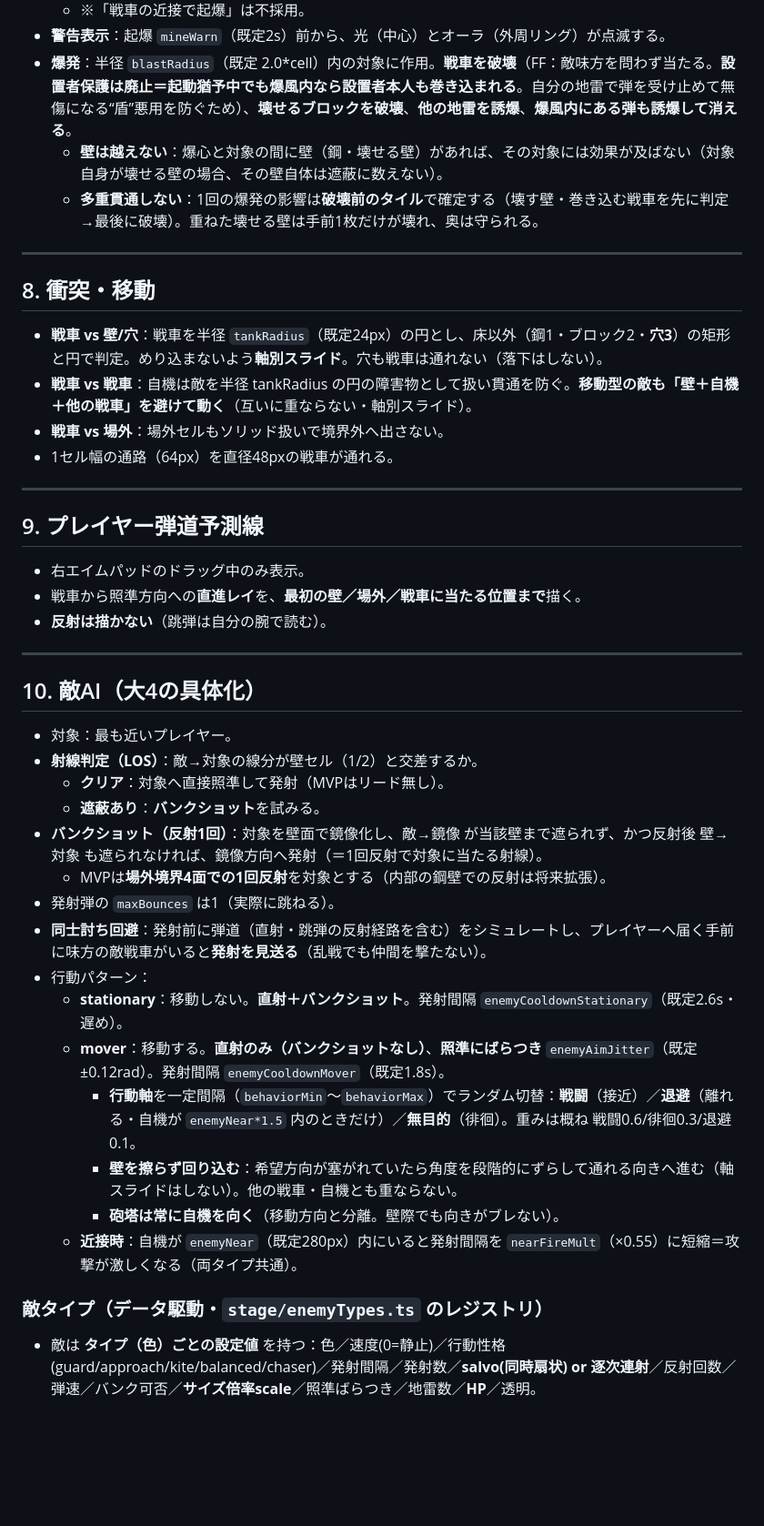
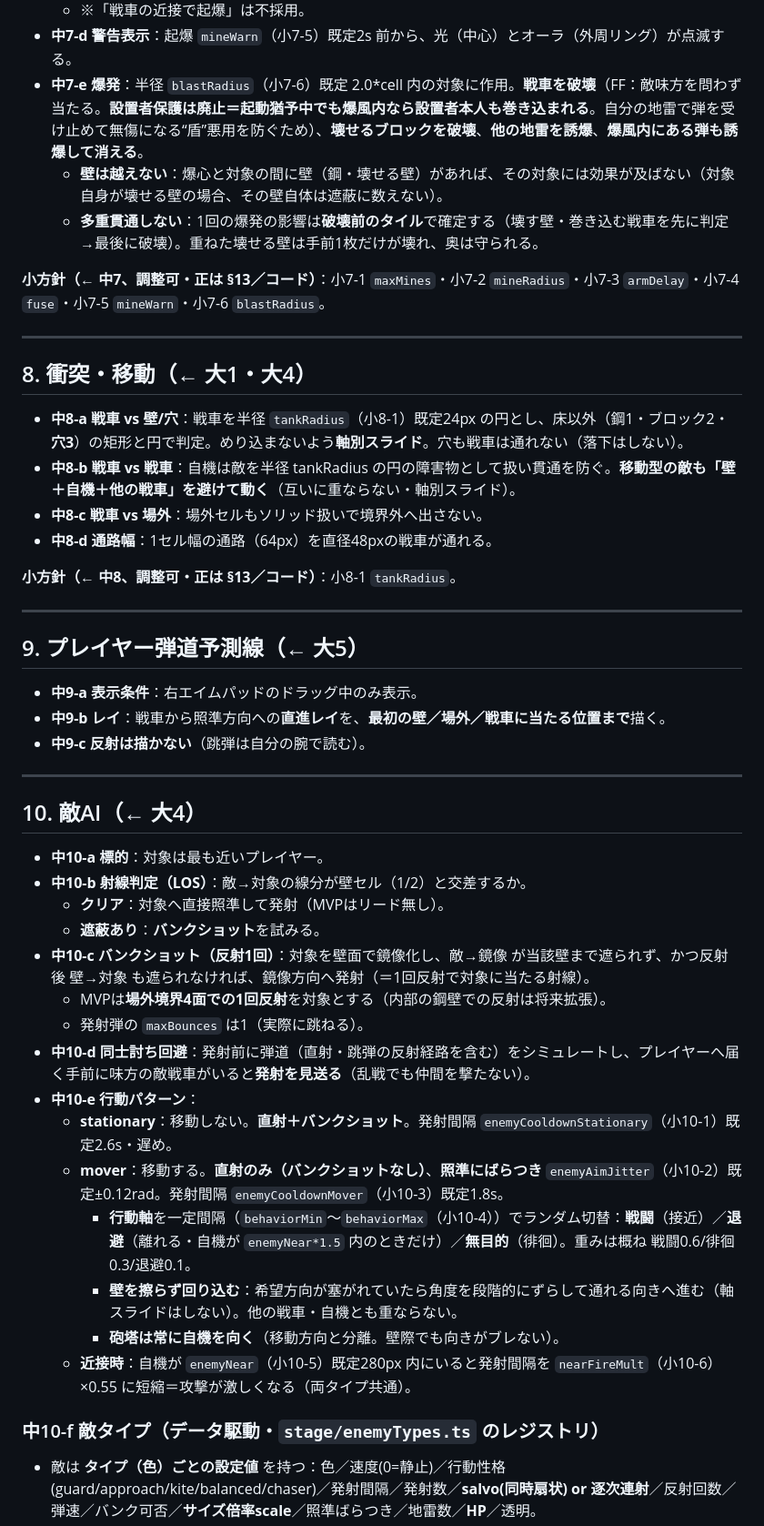
Before and after one commit to kokisato0085-cell/toytank, a Markdown page: docs/BasicDesign.md, the part around one of its changes. Shown at 91% size. Drawn GitHub-style; blank space fills up the shorter version.

```diff
--- a/docs/BasicDesign.md
+++ b/docs/BasicDesign.md
@@ -141,43 +156,48 @@ ToyTank Maker を**先に実装**し、これで作った「標準ステージ1
   - ※「戦車の近接で起爆」は不採用。
-- **警告表示**：起爆 `mineWarn`（既定2s）前から、光（中心）とオーラ（外周リング）が点滅する。
-- **爆発**：半径 `blastRadius`（既定 2.0*cell）内の対象に作用。**戦車を破壊**（FF：敵味方を問わず当たる。**設置者保護は廃止＝起動猶予中でも爆風内なら設置者本人も巻き込まれる**。自分の地雷で弾を受け止めて無傷になる“盾”悪用を防ぐため）、**壊せるブロックを破壊**、**他の地雷を誘爆**、**爆風内にある弾も誘爆して消える**。
+- **中7-d 警告表示**：起爆 `mineWarn`（小7-5）既定2s 前から、光（中心）とオーラ（外周リング）が点滅する。
+- **中7-e 爆発**：半径 `blastRadius`（小7-6）既定 2.0*cell 内の対象に作用。**戦車を破壊**（FF：敵味方を問わず当たる。**設置者保護は廃止＝起動猶予中でも爆風内なら設置者本人も巻き込まれる**。自分の地雷で弾を受け止めて無傷になる“盾”悪用を防ぐため）、**壊せるブロックを破壊**、**他の地雷を誘爆**、**爆風内にある弾も誘爆して消える**。
   - **壁は越えない**：爆心と対象の間に壁（鋼・壊せる壁）があれば、その対象には効果が及ばない（対象自身が壊せる壁の場合、その壁自体は遮蔽に数えない）。
   - **多重貫通しない**：1回の爆発の影響は**破壊前のタイル**で確定する（壊す壁・巻き込む戦車を先に判定→最後に破壊）。重ねた壊せる壁は手前1枚だけが壊れ、奥は守られる。
 
----
-
-## 8. 衝突・移動
-- **戦車 vs 壁/穴**：戦車を半径 `tankRadius`（既定24px）の円とし、床以外（鋼1・ブロック2・**穴3**）の矩形と円で判定。めり込まないよう**軸別スライド**。穴も戦車は通れない（落下はしない）。
-- **戦車 vs 戦車**：自機は敵を半径 tankRadius の円の障害物として扱い貫通を防ぐ。**移動型の敵も「壁＋自機＋他の戦車」を避けて動く**（互いに重ならない・軸別スライド）。
-- **戦車 vs 場外**：場外セルもソリッド扱いで境界外へ出さない。
-- 1セル幅の通路（64px）を直径48pxの戦車が通れる。
+**小方針（← 中7、調整可・正は §13／コード）**：小7-1 `maxMines`・小7-2 `mineRadius`・小7-3 `armDelay`・小7-4 `fuse`・小7-5 `mineWarn`・小7-6 `blastRadius`。
 
 ---
 
-## 9. プレイヤー弾道予測線
-- 右エイムパッドのドラッグ中のみ表示。
-- 戦車から照準方向への**直進レイ**を、**最初の壁／場外／戦車に当たる位置まで**描く。
-- **反射は描かない**（跳弾は自分の腕で読む）。
+## 8. 衝突・移動（← 大1・大4）
+- **中8-a 戦車 vs 壁/穴**：戦車を半径 `tankRadius`（小8-1）既定24px の円とし、床以外（鋼1・ブロック2・**穴3**）の矩形と円で判定。めり込まないよう**軸別スライド**。穴も戦車は通れない（落下はしない）。
+- **中8-b 戦車 vs 戦車**：自機は敵を半径 tankRadius の円の障害物として扱い貫通を防ぐ。**移動型の敵も「壁＋自機＋他の戦車」を避けて動く**（互いに重ならない・軸別スライド）。
+- **中8-c 戦車 vs 場外**：場外セルもソリッド扱いで境界外へ出さない。
+- **中8-d 通路幅**：1セル幅の通路（64px）を直径48pxの戦車が通れる。
+
+**小方針（← 中8、調整可・正は §13／コード）**：小8-1 `tankRadius`。
 
 ---
 
-## 10. 敵AI（大4の具体化）
-- 対象：最も近いプレイヤー。
-- **射線判定（LOS）**：敵→対象の線分が壁セル（1/2）と交差するか。
+## 9. プレイヤー弾道予測線（← 大5）
+- **中9-a 表示条件**：右エイムパッドのドラッグ中のみ表示。
+- **中9-b レイ**：戦車から照準方向への**直進レイ**を、**最初の壁／場外／戦車に当たる位置まで**描く。
+- **中9-c 反射は描かない**（跳弾は自分の腕で読む）。
+
+---
+
+## 10. 敵AI（← 大4）
+- **中10-a 標的**：対象は最も近いプレイヤー。
+- **中10-b 射線判定（LOS）**：敵→対象の線分が壁セル（1/2）と交差するか。
   - **クリア**：対象へ直接照準して発射（MVPはリード無し）。
   - **遮蔽あり**：**バンクショット**を試みる。
-- **バンクショット（反射1回）**：対象を壁面で鏡像化し、敵→鏡像 が当該壁まで遮られず、かつ反射後 壁→対象 も遮られなければ、鏡像方向へ発射（＝1回反射で対象に当たる射線）。
+- **中10-c バンクショット（反射1回）**：対象を壁面で鏡像化し、敵→鏡像 が当該壁まで遮られず、かつ反射後 壁→対象 も遮られなければ、鏡像方向へ発射（＝1回反射で対象に当たる射線）。
   - MVPは**場外境界4面での1回反射**を対象とする（内部の鋼壁での反射は将来拡張）。
-- 発射弾の `maxBounces` は1（実際に跳ねる）。
-- **同士討ち回避**：発射前に弾道（直射・跳弾の反射経路を含む）をシミュレートし、プレイヤーへ届く手前に味方の敵戦車がいると**発射を見送る**（乱戦でも仲間を撃たない）。
-- 行動パターン：
-  - **stationary**：移動しない。**直射＋バンクショット**。発射間隔 `enemyCooldownStationary`（既定2.6s・遅め）。
-  - **mover**：移動する。**直射のみ（バンクショットなし）**、**照準にばらつき** `enemyAimJitter`（既定±0.12rad）。発射間隔 `enemyCooldownMover`（既定1.8s）。
-    - **行動軸**を一定間隔（`behaviorMin`〜`behaviorMax`）でランダム切替：**戦闘**（接近）／**退避**（離れる・自機が `enemyNear*1.5` 内のときだけ）／**無目的**（徘徊）。重みは概ね 戦闘0.6/徘徊0.3/退避0.1。
+  - 発射弾の `maxBounces` は1（実際に跳ねる）。
+- **中10-d 同士討ち回避**：発射前に弾道（直射・跳弾の反射経路を含む）をシミュレートし、プレイヤーへ届く手前に味方の敵戦車がいると**発射を見送る**（乱戦でも仲間を撃たない）。
+- **中10-e 行動パターン**：
+  - **stationary**：移動しない。**直射＋バンクショット**。発射間隔 `enemyCooldownStationary`（小10-1）既定2.6s・遅め。
+  - **mover**：移動する。**直射のみ（バンクショットなし）**、**照準にばらつき** `enemyAimJitter`（小10-2）既定±0.12rad。発射間隔 `enemyCooldownMover`（小10-3）既定1.8s。
+    - **行動軸**を一定間隔（`behaviorMin`〜`behaviorMax`（小10-4））でランダム切替：**戦闘**（接近）／**退避**（離れる・自機が `enemyNear*1.5` 内のときだけ）／**無目的**（徘徊）。重みは概ね 戦闘0.6/徘徊0.3/退避0.1。
     - **壁を擦らず回り込む**：希望方向が塞がれていたら角度を段階的にずらして通れる向きへ進む（軸スライドはしない）。他の戦車・自機とも重ならない。
     - **砲塔は常に自機を向く**（移動方向と分離。壁際でも向きがブレない）。
-  - **近接時**：自機が `enemyNear`（既定280px）内にいると発射間隔を `nearFireMult`（×0.55）に短縮＝攻撃が激しくなる（両タイプ共通）。
-### 敵タイプ（データ駆動・`stage/enemyTypes.ts` のレジストリ）
+  - **近接時**：自機が `enemyNear`（小10-5）既定280px 内にいると発射間隔を `nearFireMult`（小10-6）×0.55 に短縮＝攻撃が激しくなる（両タイプ共通）。
+
+### 中10-f 敵タイプ（データ駆動・`stage/enemyTypes.ts` のレジストリ）
 - 敵は **タイプ（色）ごとの設定値** を持つ：色／速度(0=静止)／行動性格(guard/approach/kite/balanced/chaser)／発射間隔／発射数／**salvo(同時扇状) or 逐次連射**／反射回数／弾速／バンク可否／**サイズ倍率scale**／照準ばらつき／地雷数／**HP**／透明。
 - ステージの `enemy.pattern` はタイプキーを参照。リザルト・区切り画面の「色×数」、撃破集計もタイプ別に自動対応。
 - **連射**：`salvo=false`(既定)は同じ発射口から逐次速射（`burstGap` 最小0.13s）。`salvo=true`は複数門の同時扇状発射（ボス）。
```
Also changed, not shown: other parts of docs/BasicDesign.md (+115 -93 lines), docs/POLICY.md (+14 -9 lines).
